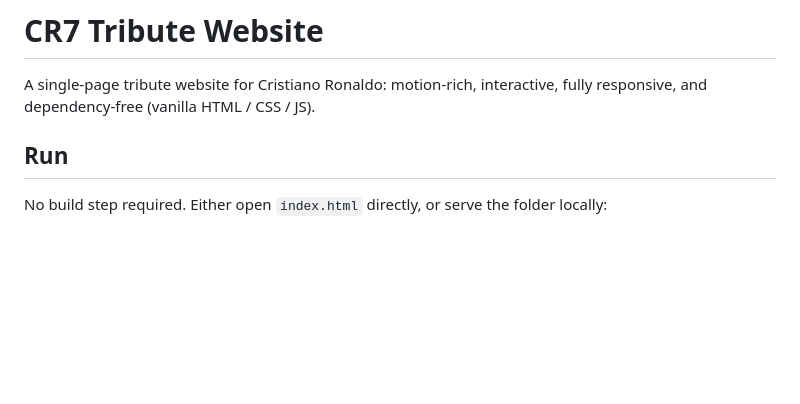
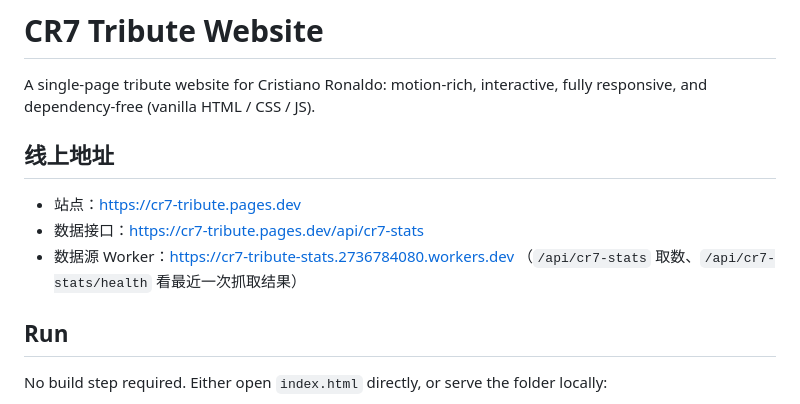
Before and after one commit to jay-chou-creator/cr7-tribute, a Markdown page: README.md, the part around the change. Drawn GitHub-style; blank space fills up the shorter version.

Commit message:
docs: 补充线上部署地址（Pages / Worker）

```diff
--- a/README.md
+++ b/README.md
@@ -2,6 +2,13 @@
 
 A single-page tribute website for Cristiano Ronaldo: motion-rich, interactive, fully responsive,
 and dependency-free (vanilla HTML / CSS / JS).
+
+## 线上地址
+
+- 站点：https://cr7-tribute.pages.dev
+- 数据接口：https://cr7-tribute.pages.dev/api/cr7-stats
+- 数据源 Worker：https://cr7-tribute-stats.2736784080.workers.dev
+  （`/api/cr7-stats` 取数、`/api/cr7-stats/health` 看最近一次抓取结果）
 
 ## Run
 
```
Also changed, not shown: cloud/cloudflare-worker/README.md (+3 -3 lines).
